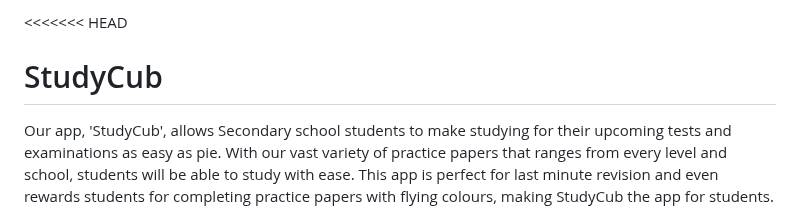
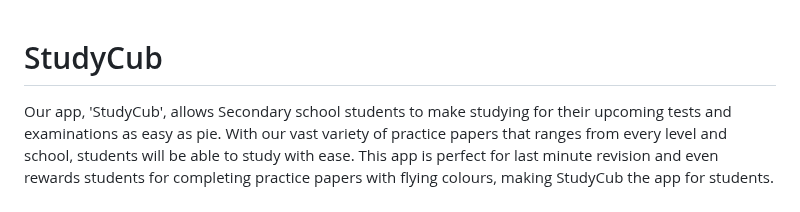
Before and after one commit to jnellenxh1/StudyCub, a Markdown page: README.md, the part around the change. Rendered like a GitHub page.

```diff
--- a/README.md
+++ b/README.md
@@ -1,4 +1,4 @@
-<<<<<<< HEAD
+
 # StudyCub
 Our app, 'StudyCub', allows Secondary school students to make studying for their upcoming tests and examinations as easy as pie. With our vast variety of practice papers that ranges from every level and school, students will be able to study with ease. This app is perfect for last minute revision and even rewards students for completing practice papers with flying colours, making StudyCub the app for students.
 
```
